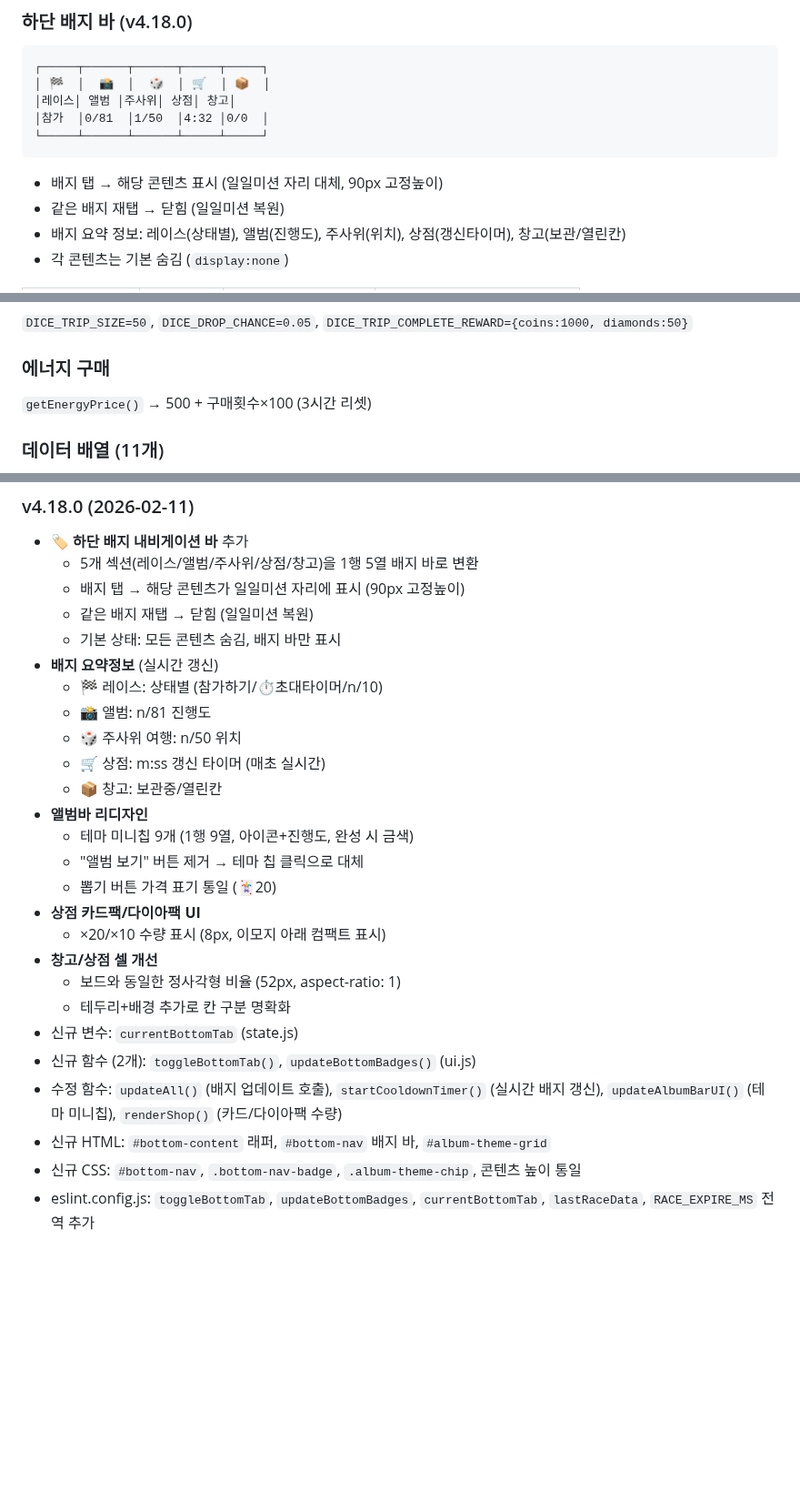
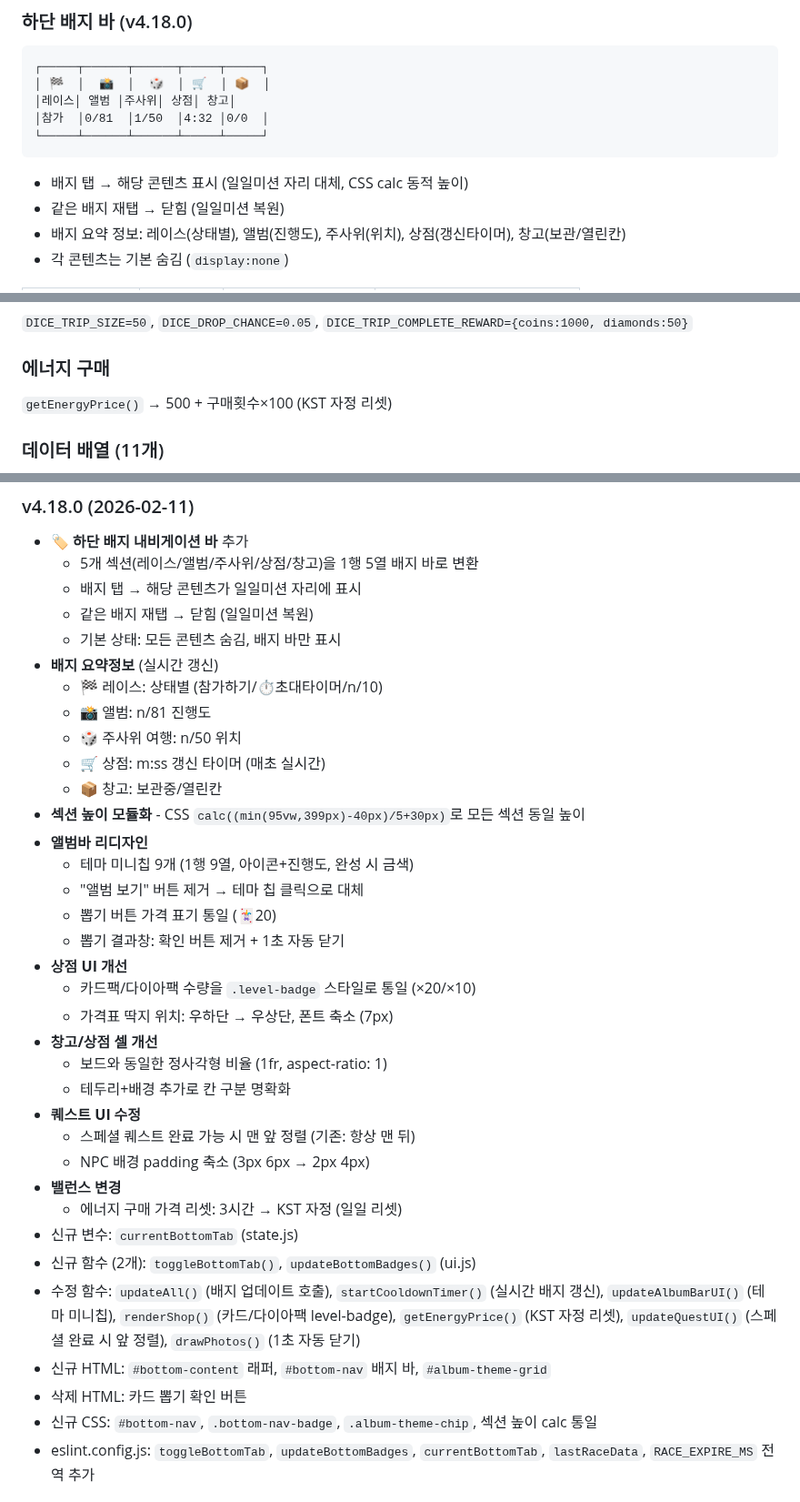
Before and after one commit to pmsecon1-code/merge-game, a Markdown page: handoff.md, 3 parts joined by grey strips. Shown at 91% size. Drawn GitHub-style; blank space fills up the shorter version.

Commit message:
docs: handoff.md v4.18.0 세션2 변경사항 반영
Co-Authored-By: Claude Opus 4.6 <noreply@anthropic.com>

````diff
--- a/handoff.md
+++ b/handoff.md
@@ -63,7 +63,7 @@ merge2/
 │참가  │0/81  │1/50  │4:32 │0/0  │
 └─────┴──────┴──────┴─────┴─────┘
 ```
-- 배지 탭 → 해당 콘텐츠 표시 (일일미션 자리 대체, 90px 고정높이)
+- 배지 탭 → 해당 콘텐츠 표시 (일일미션 자리 대체, CSS calc 동적 높이)
 - 같은 배지 재탭 → 닫힘 (일일미션 복원)
 - 배지 요약 정보: 레이스(상태별), 앨범(진행도), 주사위(위치), 상점(갱신타이머), 창고(보관/열린칸)
 - 각 콘텐츠는 기본 숨김 (`display:none`)
@@ -610,7 +610,7 @@ RACE_INVITE_EXPIRE_MS = 10분   // 초대 10분 만료
 `DICE_TRIP_SIZE=50`, `DICE_DROP_CHANCE=0.05`, `DICE_TRIP_COMPLETE_REWARD={coins:1000, diamonds:50}`
 
 ### 에너지 구매
-`getEnergyPrice()` → 500 + 구매횟수×100 (3시간 리셋)
+`getEnergyPrice()` → 500 + 구매횟수×100 (KST 자정 리셋)
 
 ### 데이터 배열 (11개)
 `CATS`(11), `DOGS`(11), `BIRDS`(7), `FISH`(7), `REPTILES`(7), `CAT_SNACKS`(5), `DOG_SNACKS`(5), `CAT_TOYS`(5), `DOG_TOYS`(5), `ALBUM_THEMES`(9테마×9장), `NPC_AVATARS`, `DAILY_MISSIONS`(3개), `ATTENDANCE_REWARDS`(7일), `DICE_TRIP_REWARDS`(50칸)
@@ -651,7 +651,7 @@ firebase deploy --only firestore:rules   # 보안 규칙
 ### v4.18.0 (2026-02-11)
 - 🏷️ **하단 배지 내비게이션 바** 추가
   - 5개 섹션(레이스/앨범/주사위/상점/창고)을 1행 5열 배지 바로 변환
-  - 배지 탭 → 해당 콘텐츠가 일일미션 자리에 표시 (90px 고정높이)
+  - 배지 탭 → 해당 콘텐츠가 일일미션 자리에 표시
   - 같은 배지 재탭 → 닫힘 (일일미션 복원)
   - 기본 상태: 모든 콘텐츠 숨김, 배지 바만 표시
 - **배지 요약정보** (실시간 갱신)
@@ -660,20 +660,29 @@ firebase deploy --only firestore:rules   # 보안 규칙
   - 🎲 주사위 여행: n/50 위치
   - 🛒 상점: m:ss 갱신 타이머 (매초 실시간)
   - 📦 창고: 보관중/열린칸
+- **섹션 높이 모듈화** - CSS `calc((min(95vw,399px)-40px)/5+30px)`로 모든 섹션 동일 높이
 - **앨범바 리디자인**
   - 테마 미니칩 9개 (1행 9열, 아이콘+진행도, 완성 시 금색)
   - "앨범 보기" 버튼 제거 → 테마 칩 클릭으로 대체
   - 뽑기 버튼 가격 표기 통일 (🃏20)
-- **상점 카드팩/다이아팩 UI**
-  - ×20/×10 수량 표시 (8px, 이모지 아래 컴팩트 표시)
+  - 뽑기 결과창: 확인 버튼 제거 + 1초 자동 닫기
+- **상점 UI 개선**
+  - 카드팩/다이아팩 수량을 `.level-badge` 스타일로 통일 (×20/×10)
+  - 가격표 딱지 위치: 우하단 → 우상단, 폰트 축소 (7px)
 - **창고/상점 셀 개선**
-  - 보드와 동일한 정사각형 비율 (52px, aspect-ratio: 1)
+  - 보드와 동일한 정사각형 비율 (1fr, aspect-ratio: 1)
   - 테두리+배경 추가로 칸 구분 명확화
+- **퀘스트 UI 수정**
+  - 스페셜 퀘스트 완료 가능 시 맨 앞 정렬 (기존: 항상 맨 뒤)
+  - NPC 배경 padding 축소 (3px 6px → 2px 4px)
+- **밸런스 변경**
+  - 에너지 구매 가격 리셋: 3시간 → KST 자정 (일일 리셋)
 - 신규 변수: `currentBottomTab` (state.js)
 - 신규 함수 (2개): `toggleBottomTab()`, `updateBottomBadges()` (ui.js)
-- 수정 함수: `updateAll()` (배지 업데이트 호출), `startCooldownTimer()` (실시간 배지 갱신), `updateAlbumBarUI()` (테마 미니칩), `renderShop()` (카드/다이아팩 수량)
+- 수정 함수: `updateAll()` (배지 업데이트 호출), `startCooldownTimer()` (실시간 배지 갱신), `updateAlbumBarUI()` (테마 미니칩), `renderShop()` (카드/다이아팩 level-badge), `getEnergyPrice()` (KST 자정 리셋), `updateQuestUI()` (스페셜 완료 시 앞 정렬), `drawPhotos()` (1초 자동 닫기)
 - 신규 HTML: `#bottom-content` 래퍼, `#bottom-nav` 배지 바, `#album-theme-grid`
-- 신규 CSS: `#bottom-nav`, `.bottom-nav-badge`, `.album-theme-chip`, 콘텐츠 높이 통일
+- 삭제 HTML: 카드 뽑기 확인 버튼
+- 신규 CSS: `#bottom-nav`, `.bottom-nav-badge`, `.album-theme-chip`, 섹션 높이 calc 통일
 - eslint.config.js: `toggleBottomTab`, `updateBottomBadges`, `currentBottomTab`, `lastRaceData`, `RACE_EXPIRE_MS` 전역 추가
 
 ### v4.17.0 (2026-02-11)
````
